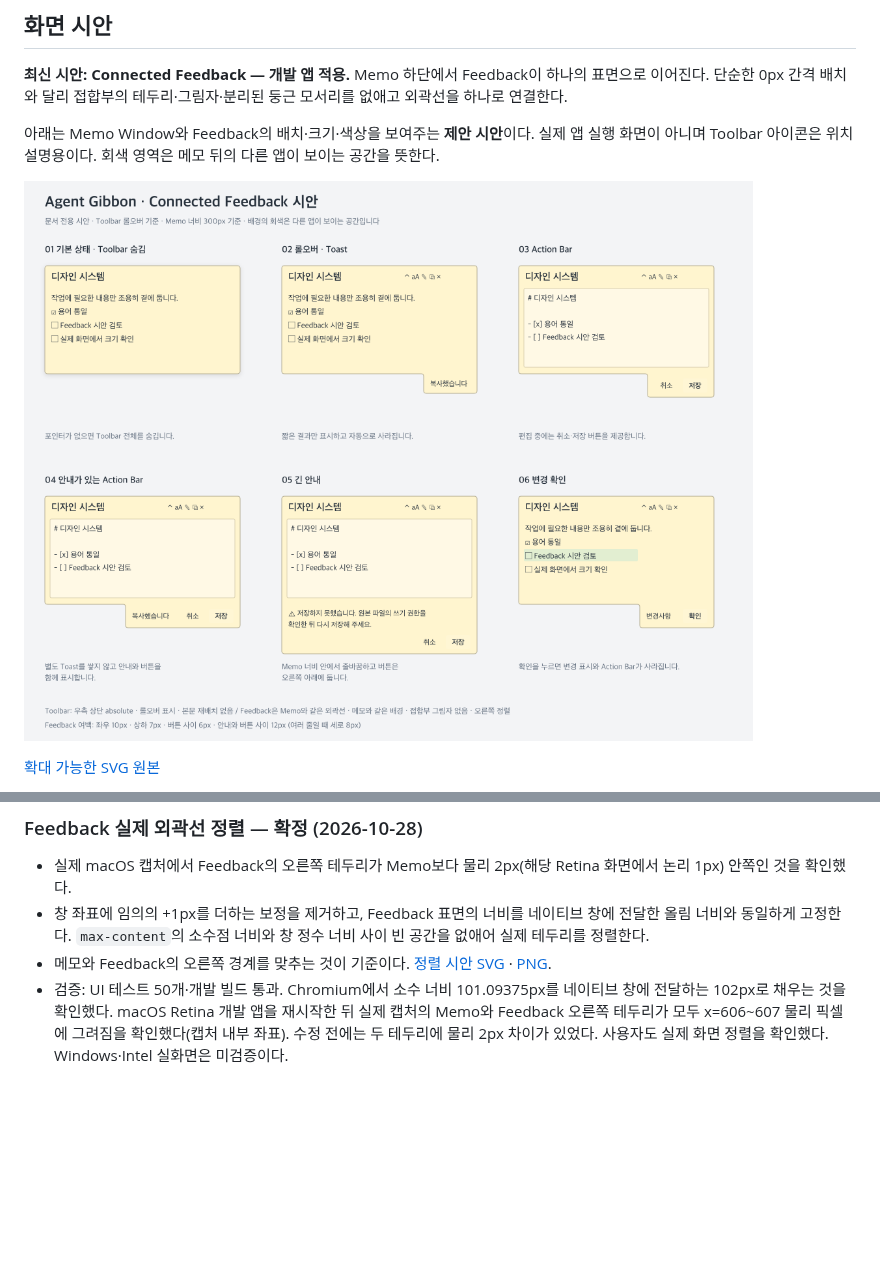
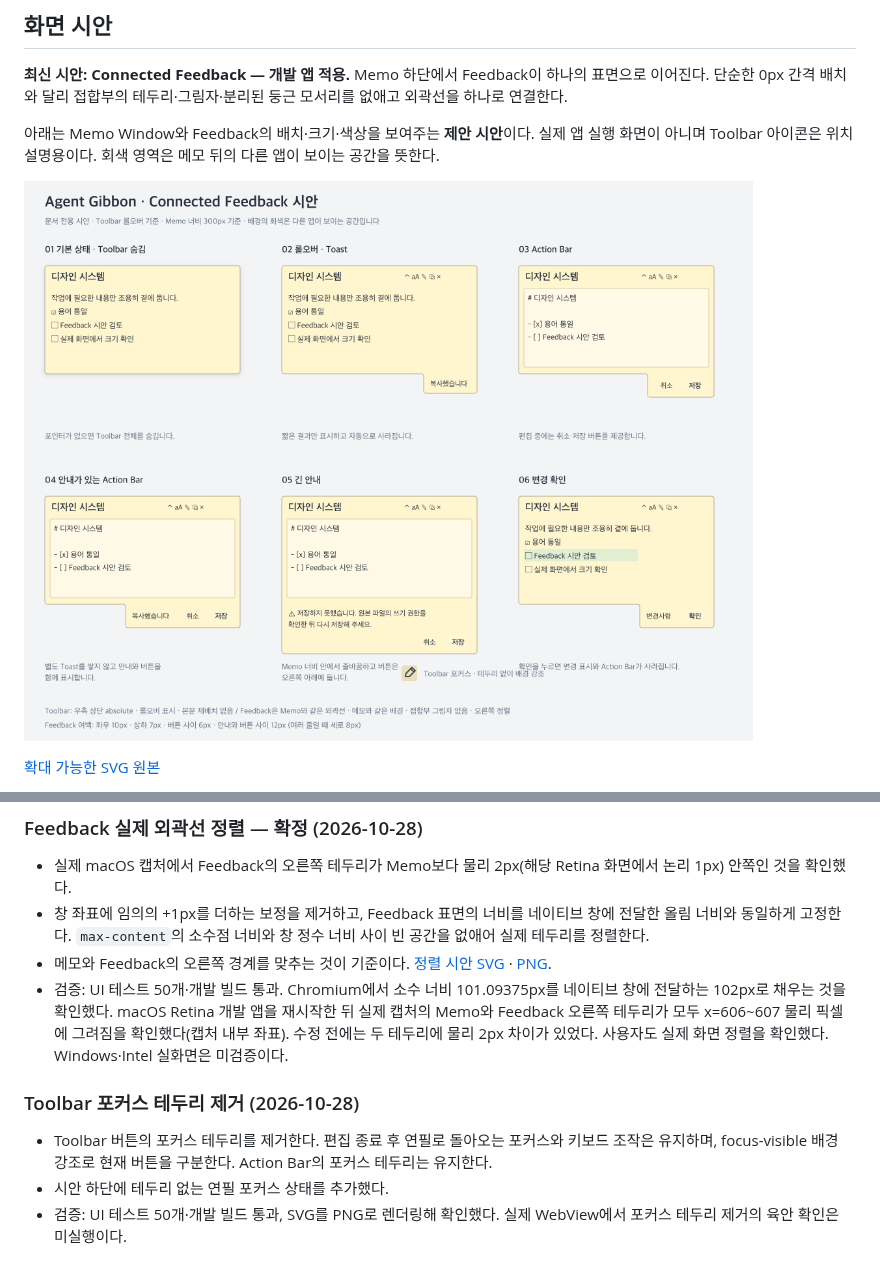
Before and after one commit to egoing/agent-gibbon, a Markdown page: docs/design-system.md, 2 parts joined by grey strips. Rendered like a GitHub page; pictures changed too: docs/design/feedback-preview.png; blank space fills up the shorter version.

Commit message:
툴바 버튼의 검은 포커스 테두리 제거
키보드 포커스와 배경 강조를 유지하고 테두리만 제거한다. 디자인 기준과 SVG·PNG 시안을 함께 갱신한다.

검증: 작업 폴더에서 UI 테스트 50개 및 개발 빌드 통과. 실제 WebView 육안 확인은 미실행.

```diff
--- a/docs/design-system.md
+++ b/docs/design-system.md
@@ -266,3 +266,9 @@ Toast 한 줄 높이는 위 제안값에서 약 25px, Action Bar는 약 32px가
 - 창 좌표에 임의의 +1px를 더하는 보정을 제거하고, Feedback 표면의 너비를 네이티브 창에 전달한 올림 너비와 동일하게 고정한다. `max-content`의 소수점 너비와 창 정수 너비 사이 빈 공간을 없애어 실제 테두리를 정렬한다.
 - 메모와 Feedback의 오른쪽 경계를 맞추는 것이 기준이다. [정렬 시안 SVG](design/feedback-offset.svg) · [PNG](design/feedback-offset.png).
 - 검증: UI 테스트 50개·개발 빌드 통과. Chromium에서 소수 너비 101.09375px를 네이티브 창에 전달하는 102px로 채우는 것을 확인했다. macOS Retina 개발 앱을 재시작한 뒤 실제 캡처의 Memo와 Feedback 오른쪽 테두리가 모두 x=606~607 물리 픽셀에 그려짐을 확인했다(캡처 내부 좌표). 수정 전에는 두 테두리에 물리 2px 차이가 있었다. 사용자도 실제 화면 정렬을 확인했다. Windows·Intel 실화면은 미검증이다.
+
+### Toolbar 포커스 테두리 제거 (2026-10-28)
+
+- Toolbar 버튼의 포커스 테두리를 제거한다. 편집 종료 후 연필로 돌아오는 포커스와 키보드 조작은 유지하며, focus-visible 배경 강조로 현재 버튼을 구분한다. Action Bar의 포커스 테두리는 유지한다.
+- 시안 하단에 테두리 없는 연필 포커스 상태를 추가했다.
+- 검증: UI 테스트 50개·개발 빌드 통과, SVG를 PNG로 렌더링해 확인했다. 실제 WebView에서 포커스 테두리 제거의 육안 확인은 미실행이다.
```
Also changed, not shown: 2 other files.
